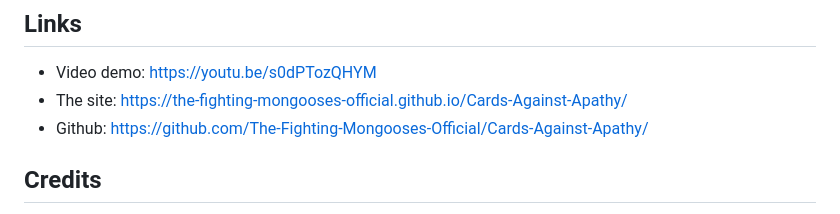
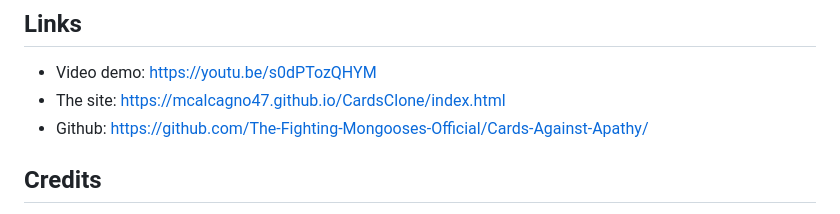
Before and after one commit to mcalcagno47/CardsClone, a Markdown page: README.md, the part around the change. Rendered like a GitHub page.

Commit message:
Website works now

```diff
--- a/README.md
+++ b/README.md
@@ -29,7 +29,7 @@ When the user opens the website, they will be prompted to select a suit, which c
 
 ## Links
 * Video demo: https://youtu.be/s0dPTozQHYM
-* The site: https://the-fighting-mongooses-official.github.io/Cards-Against-Apathy/
+* The site: https://mcalcagno47.github.io/CardsClone/index.html
 * Github: https://github.com/The-Fighting-Mongooses-Official/Cards-Against-Apathy/
 
 ## Credits
```
